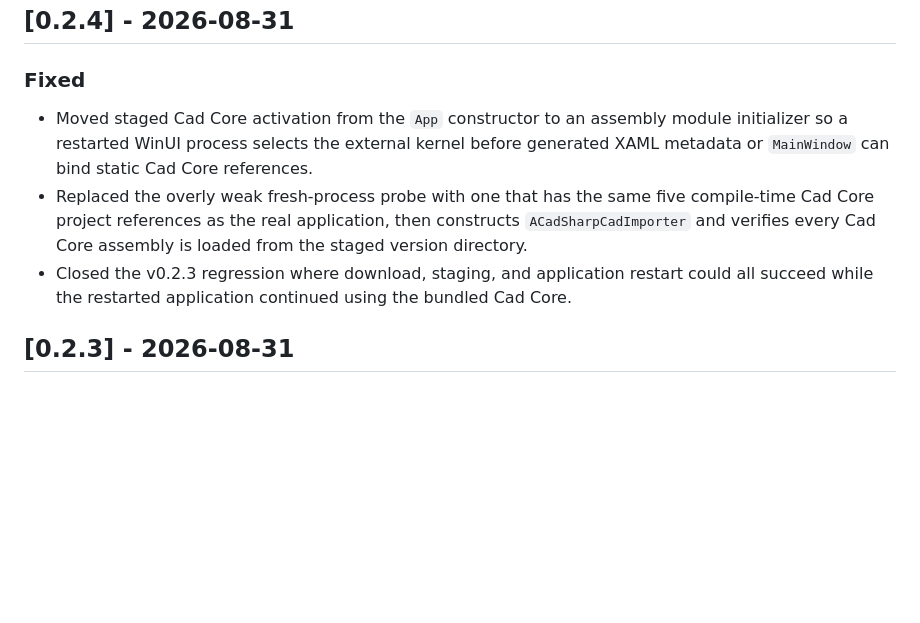
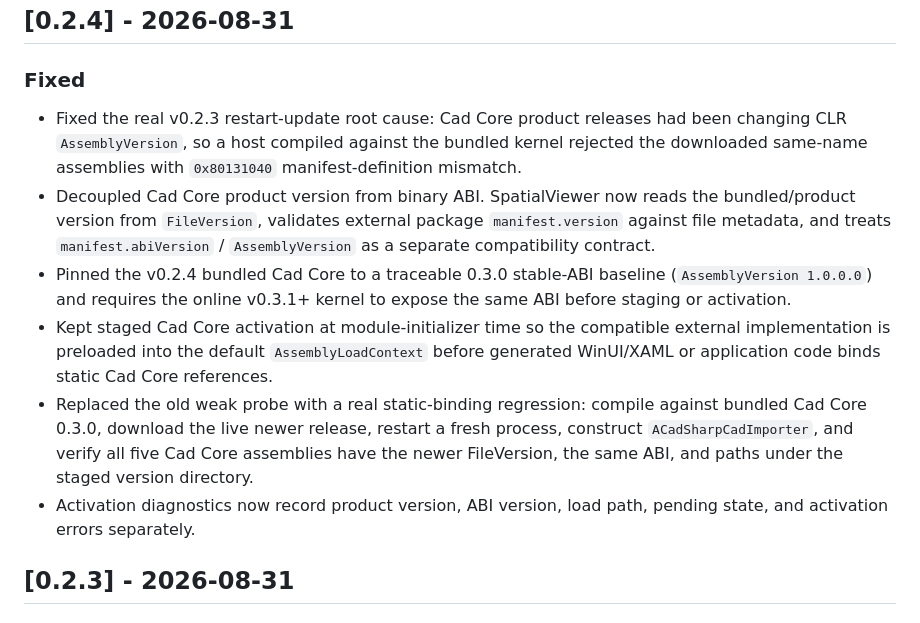
Before and after one commit to KiYouJyo/SpatialViewer, a Markdown page: CHANGELOG.md, the part around the change. GitHub-like rendering; blank space fills up the shorter version.

Commit message:
docs: record Cad Core ABI root cause

```diff
--- a/CHANGELOG.md
+++ b/CHANGELOG.md
@@ -4,9 +4,12 @@
 
 ### Fixed
 
-- Moved staged Cad Core activation from the `App` constructor to an assembly module initializer so a restarted WinUI process selects the external kernel before generated XAML metadata or `MainWindow` can bind static Cad Core references.
-- Replaced the overly weak fresh-process probe with one that has the same five compile-time Cad Core project references as the real application, then constructs `ACadSharpCadImporter` and verifies every Cad Core assembly is loaded from the staged version directory.
-- Closed the v0.2.3 regression where download, staging, and application restart could all succeed while the restarted application continued using the bundled Cad Core.
+- Fixed the real v0.2.3 restart-update root cause: Cad Core product releases had been changing CLR `AssemblyVersion`, so a host compiled against the bundled kernel rejected the downloaded same-name assemblies with `0x80131040` manifest-definition mismatch.
+- Decoupled Cad Core product version from binary ABI. SpatialViewer now reads the bundled/product version from `FileVersion`, validates external package `manifest.version` against file metadata, and treats `manifest.abiVersion` / `AssemblyVersion` as a separate compatibility contract.
+- Pinned the v0.2.4 bundled Cad Core to a traceable 0.3.0 stable-ABI baseline (`AssemblyVersion 1.0.0.0`) and requires the online v0.3.1+ kernel to expose the same ABI before staging or activation.
+- Kept staged Cad Core activation at module-initializer time so the compatible external implementation is preloaded into the default `AssemblyLoadContext` before generated WinUI/XAML or application code binds static Cad Core references.
+- Replaced the old weak probe with a real static-binding regression: compile against bundled Cad Core 0.3.0, download the live newer release, restart a fresh process, construct `ACadSharpCadImporter`, and verify all five Cad Core assemblies have the newer FileVersion, the same ABI, and paths under the staged version directory.
+- Activation diagnostics now record product version, ABI version, load path, pending state, and activation errors separately.
 
 ## [0.2.3] - 2026-08-31
 
```
